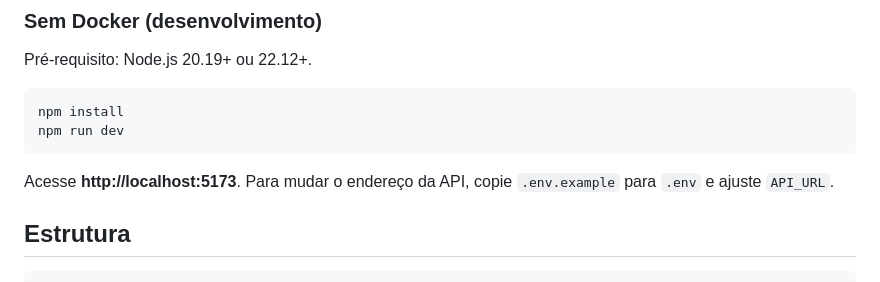
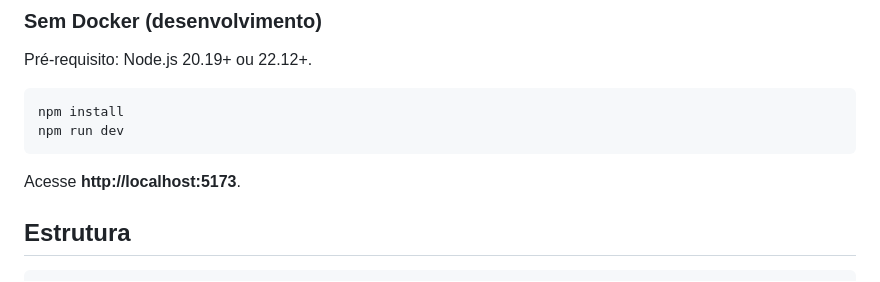
Before and after one commit to jonathan-greco/frontend-mvp-arquitetura-software, a Markdown page: README.md, the part around the change. Rendered like a GitHub page.

Commit message:
Ajuste
Removed instruction to copy .env.example for API_URL.

````diff
--- a/README.md
+++ b/README.md
@@ -106,7 +106,7 @@ npm install
 npm run dev
 ```
 
-Acesse **http://localhost:5173**. Para mudar o endereço da API, copie `.env.example` para `.env` e ajuste `API_URL`.
+Acesse **http://localhost:5173**.
 
 ## Estrutura
 
````
